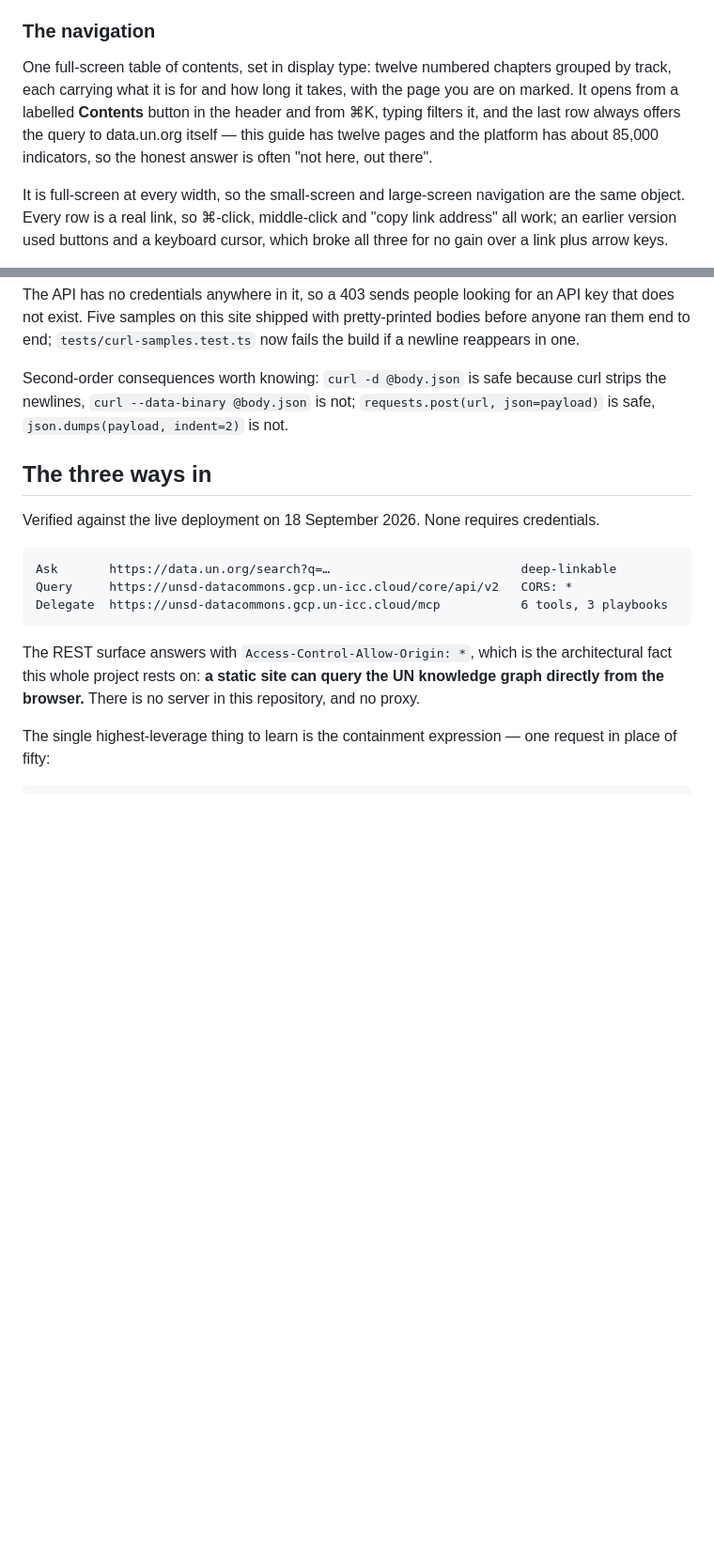
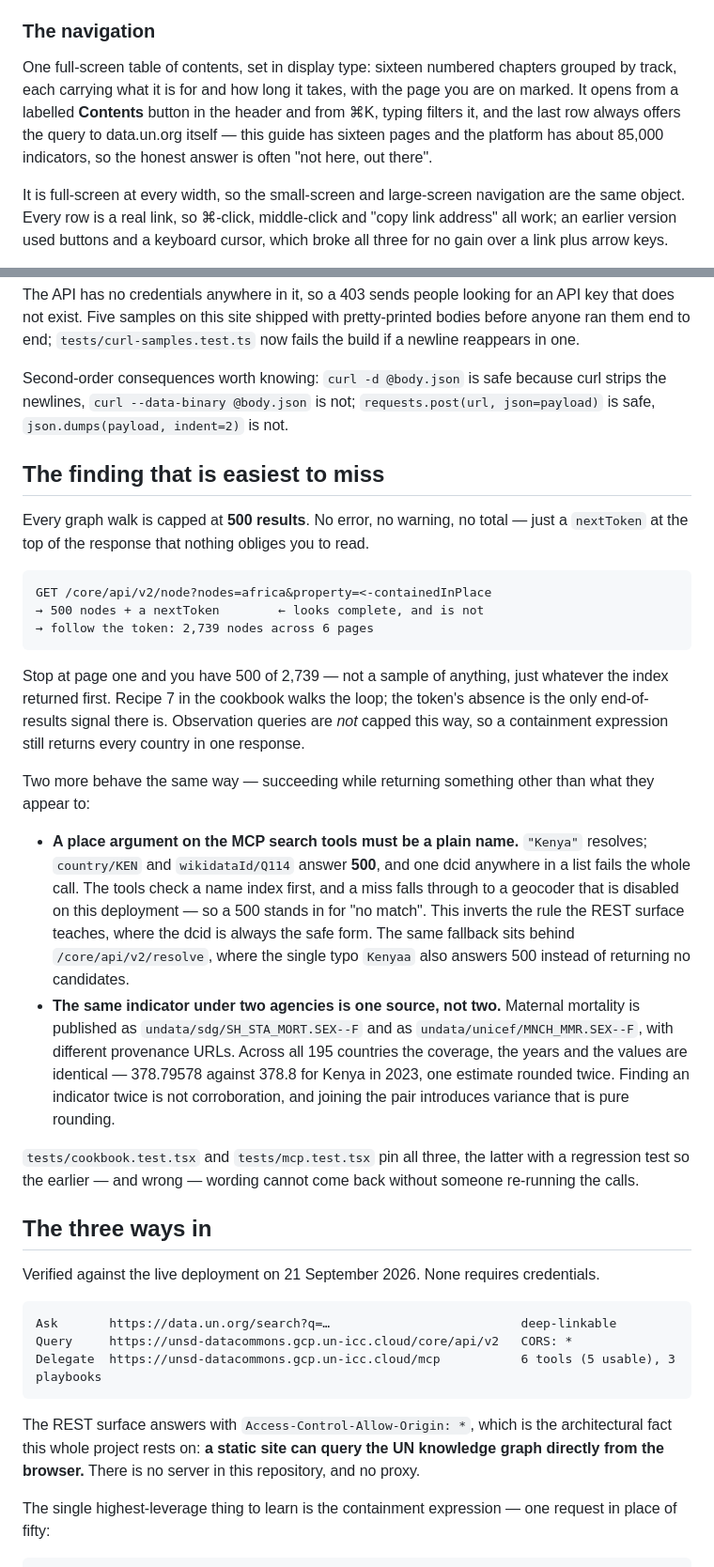
Before and after one commit to MafiAtUN/un-data-commons-field-guide, a Markdown page: README.md, 2 parts joined by grey strips. Shown at 94% size. GitHub-like rendering; blank space fills up the shorter version.

Commit message:
Bring the README back in line with what the repo actually contains
Counts had drifted, in some cases well before yesterday's changes:

- 138 tests -> 240 across 19 files, and the listing showed 10 of those 19.
  Added the nine missing, including the two that guard live-API claims.
- Twelve chapters/pages -> sixteen. DESTINATIONS has held 16 entries
  (7 practical, 9 technical) for a while.
- Video ids are pasted into src/content/videos.ts, not tutorials.ts, and an
  unpublished entry carries id: '' rather than being absent.
- The three ways in were last verified 18 September; re-checked on the 21st.
  Noted that 5 of the 6 MCP tools are usable.

Adds "The finding that is easiest to miss", matching the two finding sections
already there: the 500-result cap on every graph walk with no error and no
total, the name-vs-dcid inversion on the MCP search tools, and the two
agencies publishing one estimate. All three succeed while returning something
other than what they appear to, which is the theme the rest of the README is
organised around.

````diff
--- a/README.md
+++ b/README.md
@@ -47,11 +47,11 @@ table to an AI assistant. No identifiers required, no reading required.
 
 ### The navigation
 
-One full-screen table of contents, set in display type: twelve numbered chapters grouped
+One full-screen table of contents, set in display type: sixteen numbered chapters grouped
 by track, each carrying what it is for and how long it takes, with the page you are on
 marked. It opens from a labelled **Contents** button in the header and from ⌘K, typing
 filters it, and the last row always offers the query to data.un.org itself — this guide
-has twelve pages and the platform has about 85,000 indicators, so the honest answer is
+has sixteen pages and the platform has about 85,000 indicators, so the honest answer is
 often "not here, out there".
 
 It is full-screen at every width, so the small-screen and large-screen navigation are the
@@ -142,14 +142,51 @@ Second-order consequences worth knowing: `curl -d @body.json` is safe because cu
 newlines, `curl --data-binary @body.json` is not; `requests.post(url, json=payload)` is safe,
 `json.dumps(payload, indent=2)` is not.
 
+## The finding that is easiest to miss
+
+Every graph walk is capped at **500 results**. No error, no warning, no total — just a
+`nextToken` at the top of the response that nothing obliges you to read.
+
+```
+GET /core/api/v2/node?nodes=africa&property=<-containedInPlace
+→ 500 nodes + a nextToken        ← looks complete, and is not
+→ follow the token: 2,739 nodes across 6 pages
+```
+
+Stop at page one and you have 500 of 2,739 — not a sample of anything, just whatever the
+index returned first. Recipe 7 in the cookbook walks the loop; the token's absence is the
+only end-of-results signal there is. Observation queries are *not* capped this way, so a
+containment expression still returns every country in one response.
+
+Two more behave the same way — succeeding while returning something other than what they
+appear to:
+
+- **A place argument on the MCP search tools must be a plain name.** `"Kenya"` resolves;
+  `country/KEN` and `wikidataId/Q114` answer **500**, and one dcid anywhere in a list fails
+  the whole call. The tools check a name index first, and a miss falls through to a
+  geocoder that is disabled on this deployment — so a 500 stands in for "no match". This
+  inverts the rule the REST surface teaches, where the dcid is always the safe form. The
+  same fallback sits behind `/core/api/v2/resolve`, where the single typo `Kenyaa` also
+  answers 500 instead of returning no candidates.
+- **The same indicator under two agencies is one source, not two.** Maternal mortality is
+  published as `undata/sdg/SH_STA_MORT.SEX--F` and as `undata/unicef/MNCH_MMR.SEX--F`, with
+  different provenance URLs. Across all 195 countries the coverage, the years and the
+  values are identical — 378.79578 against 378.8 for Kenya in 2023, one estimate rounded
+  twice. Finding an indicator twice is not corroboration, and joining the pair introduces
+  variance that is pure rounding.
+
+`tests/cookbook.test.tsx` and `tests/mcp.test.tsx` pin all three, the latter with a
+regression test so the earlier — and wrong — wording cannot come back without someone
+re-running the calls.
+
 ## The three ways in
 
-Verified against the live deployment on 18 September 2026. None requires credentials.
+Verified against the live deployment on 21 September 2026. None requires credentials.
 
 ```
 Ask       https://data.un.org/search?q=…                          deep-linkable
 Query     https://unsd-datacommons.gcp.un-icc.cloud/core/api/v2   CORS: *
-Delegate  https://unsd-datacommons.gcp.un-icc.cloud/mcp           6 tools, 3 playbooks
+Delegate  https://unsd-datacommons.gcp.un-icc.cloud/mcp           6 tools (5 usable), 3 playbooks
 ```
 
 The REST surface answers with `Access-Control-Allow-Origin: *`, which is the architectural
````
Also changed, not shown: other parts of README.md (+14 -3 lines).
